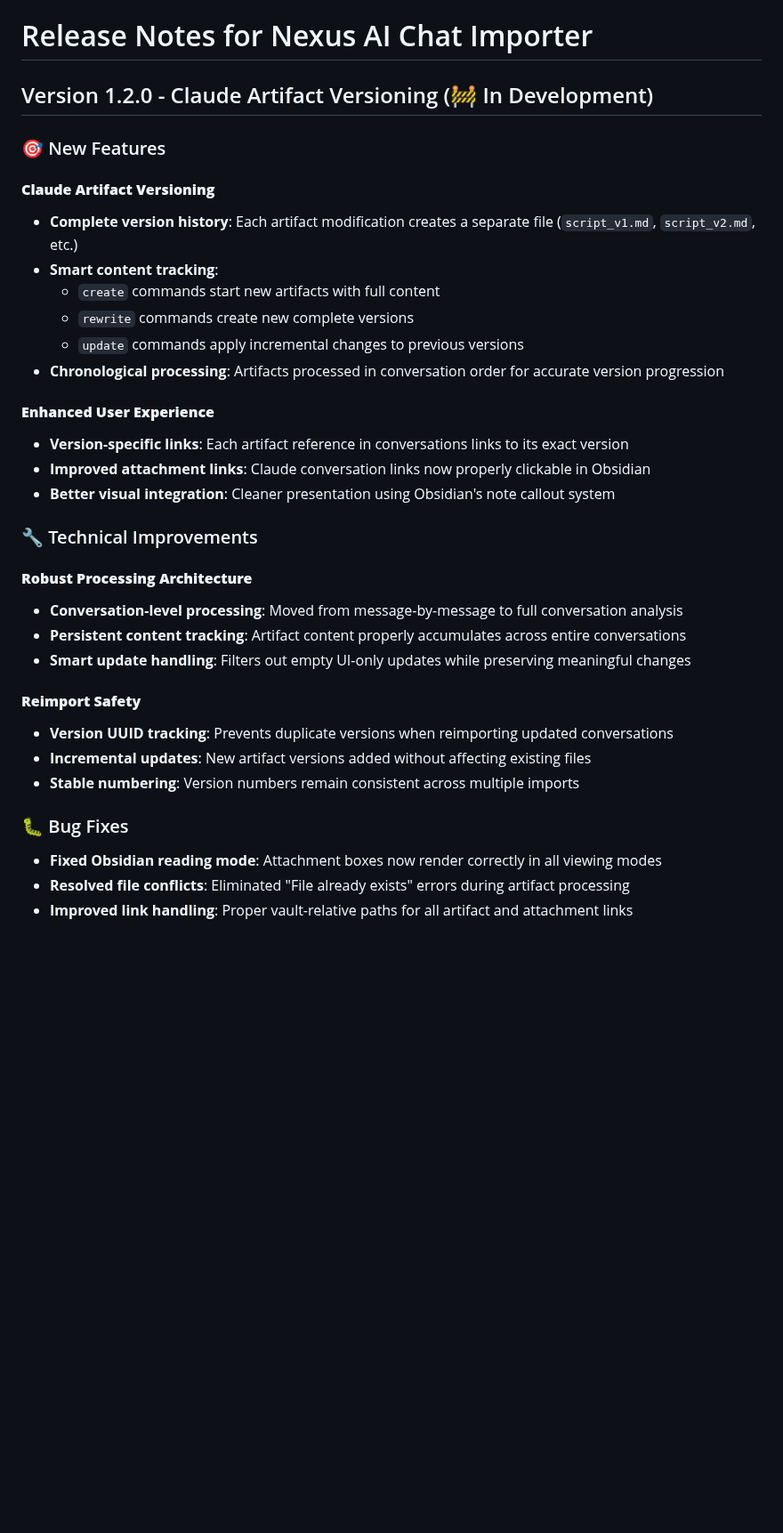
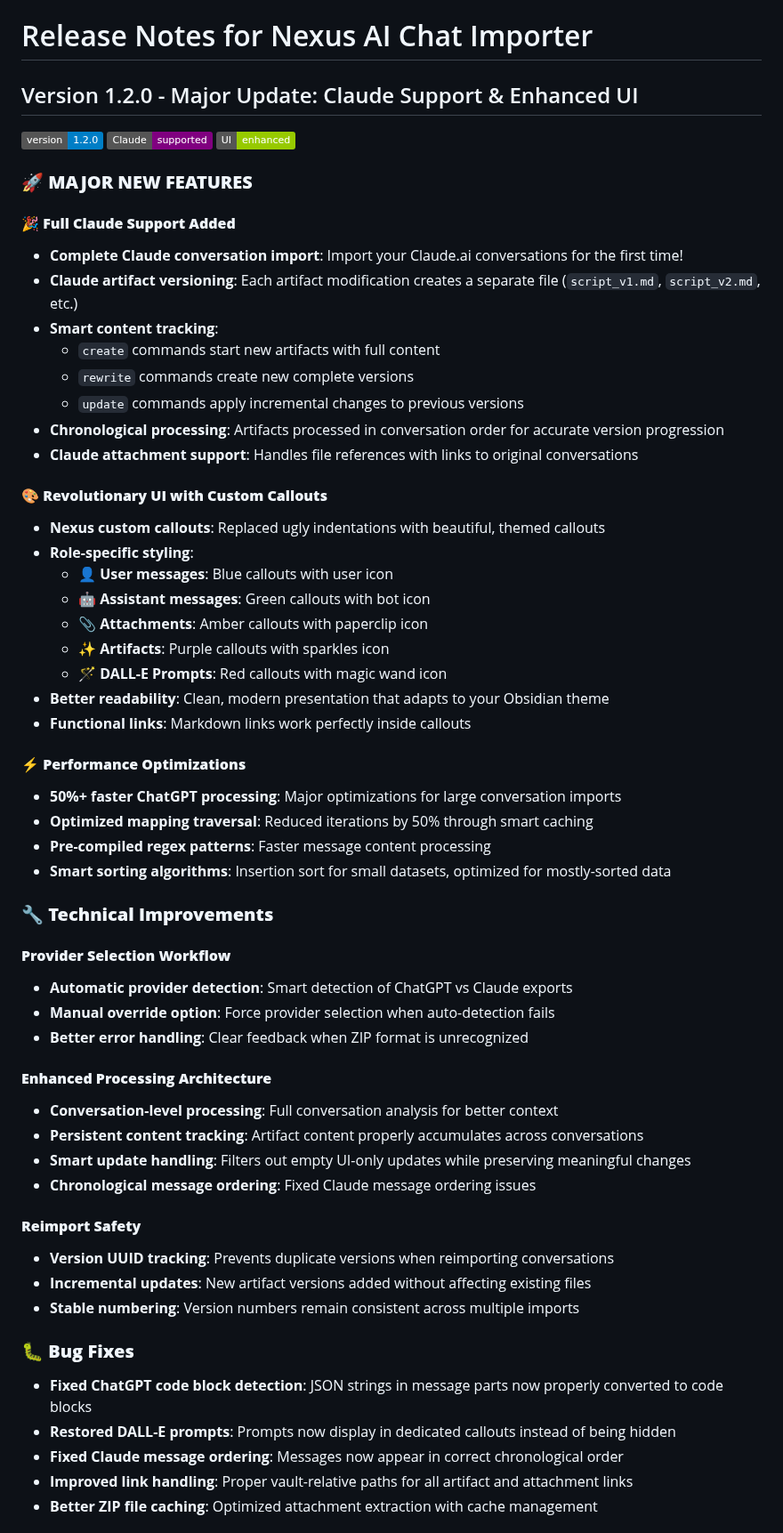
Before and after one commit to Superkikim/nexus-ai-chat-importer, a Markdown page: RELEASE_NOTES.md, the part around one of its changes. Shown at 89% size. Drawn GitHub-style; badges without logos; blank space fills up the shorter version.

Commit message:
docs: comprehensive v1.2.0 release notes - Claude support + enhanced UI

```diff
--- a/RELEASE_NOTES.md
+++ b/RELEASE_NOTES.md
@@ -1,36 +1,60 @@
 # Release Notes for Nexus AI Chat Importer
 
-## Version 1.2.0 - Claude Artifact Versioning (🚧 In Development)
+## Version 1.2.0 - Major Update: Claude Support & Enhanced UI
 
-### 🎯 New Features
+![Version](https://img.shields.io/badge/version-1.2.0-blue) ![Claude](https://img.shields.io/badge/Claude-supported-purple) ![UI](https://img.shields.io/badge/UI-enhanced-green)
 
-#### **Claude Artifact Versioning**
-- **Complete version history**: Each artifact modification creates a separate file (`script_v1.md`, `script_v2.md`, etc.)
+### 🚀 **MAJOR NEW FEATURES**
+
+#### **🎉 Full Claude Support Added**
+- **Complete Claude conversation import**: Import your Claude.ai conversations for the first time!
+- **Claude artifact versioning**: Each artifact modification creates a separate file (`script_v1.md`, `script_v2.md`, etc.)
 - **Smart content tracking**:
   - `create` commands start new artifacts with full content
   - `rewrite` commands create new complete versions
   - `update` commands apply incremental changes to previous versions
 - **Chronological processing**: Artifacts processed in conversation order for accurate version progression
+- **Claude attachment support**: Handles file references with links to original conversations
 
-#### **Enhanced User Experience**
-- **Version-specific links**: Each artifact reference in conversations links to its exact version
-- **Improved attachment links**: Claude conversation links now properly clickable in Obsidian
-- **Better visual integration**: Cleaner presentation using Obsidian's note callout system
+#### **🎨 Revolutionary UI with Custom Callouts**
+- **Nexus custom callouts**: Replaced ugly indentations with beautiful, themed callouts
+- **Role-specific styling**:
+  - 👤 **User messages**: Blue callouts with user icon
+  - 🤖 **Assistant messages**: Green callouts with bot icon
+  - 📎 **Attachments**: Amber callouts with paperclip icon
+  - ✨ **Artifacts**: Purple callouts with sparkles icon
+  - 🪄 **DALL-E Prompts**: Red callouts with magic wand icon
+- **Better readability**: Clean, modern presentation that adapts to your Obsidian theme
+- **Functional links**: Markdown links work perfectly inside callouts
 
-### 🔧 Technical Improvements
+#### **⚡ Performance Optimizations**
+- **50%+ faster ChatGPT processing**: Major optimizations for large conversation imports
+- **Optimized mapping traversal**: Reduced iterations by 50% through smart caching
+- **Pre-compiled regex patterns**: Faster message content processing
+- **Smart sorting algorithms**: Insertion sort for small datasets, optimized for mostly-sorted data
 
-#### **Robust Processing Architecture**
-- **Conversation-level processing**: Moved from message-by-message to full conversation analysis
-- **Persistent content tracking**: Artifact content properly accumulates across entire conversations
+### 🔧 **Technical Improvements**
+
+#### **Provider Selection Workflow**
+- **Automatic provider detection**: Smart detection of ChatGPT vs Claude exports
+- **Manual override option**: Force provider selection when auto-detection fails
+- **Better error handling**: Clear feedback when ZIP format is unrecognized
+
+#### **Enhanced Processing Architecture**
+- **Conversation-level processing**: Full conversation analysis for better context
+- **Persistent content tracking**: Artifact content properly accumulates across conversations
 - **Smart update handling**: Filters out empty UI-only updates while preserving meaningful changes
+- **Chronological message ordering**: Fixed Claude message ordering issues
 
 #### **Reimport Safety**
-- **Version UUID tracking**: Prevents duplicate versions when reimporting updated conversations
+- **Version UUID tracking**: Prevents duplicate versions when reimporting conversations
 - **Incremental updates**: New artifact versions added without affecting existing files
 - **Stable numbering**: Version numbers remain consistent across multiple imports
 
-### 🐛 Bug Fixes
-- **Fixed Obsidian reading mode**: Attachment boxes now render correctly in all viewing modes
-- **Resolved file conflicts**: Eliminated "File already exists" errors during artifact processing
+### 🐛 **Bug Fixes**
+- **Fixed ChatGPT code block detection**: JSON strings in message parts now properly converted to code blocks
+- **Restored DALL-E prompts**: Prompts now display in dedicated callouts instead of being hidden
+- **Fixed Claude message ordering**: Messages now appear in correct chronological order
 - **Improved link handling**: Proper vault-relative paths for all artifact and attachment links
+- **Better ZIP file caching**: Optimized attachment extraction with cache management
 
```
Also changed, not shown: other parts of RELEASE_NOTES.md (+43 -3 lines).
